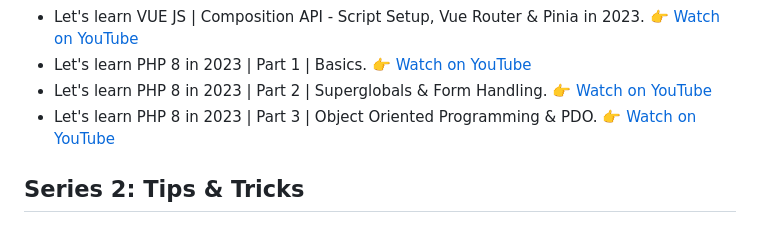
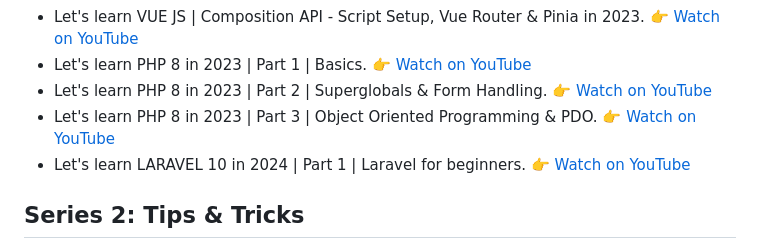
Before and after one commit to JonVadar/YouTube_videos, a Markdown page: README.md, the part around the change. Rendered like a GitHub page.

```diff
--- a/README.md
+++ b/README.md
@@ -15,6 +15,8 @@ Thanks for visiting this repo 😀
 - Let's learn PHP 8 in 2023 | Part 1 | Basics. 👉 [Watch on YouTube](https://youtu.be/S336mLBaVpQ?si=Nv_NvKsUDEOHALTY)
 - Let's learn PHP 8 in 2023 | Part 2 | Superglobals & Form Handling. 👉 [Watch on YouTube](https://youtu.be/sglj3c55VfI?si=qgdKB7irC25Urc4b)
 - Let's learn PHP 8 in 2023 | Part 3 | Object Oriented Programming & PDO. 👉 [Watch on YouTube](https://youtu.be/VawVMUvXVjk?si=rBhIKd1eccjktRHH)
+- Let's learn LARAVEL 10 in 2024 | Part 1 | Laravel for beginners. 👉 [Watch on YouTube](https://youtu.be/9P2w-n1fPqc?si=DNsTHS6mflrXi3g4)
+
 
 ## Series 2: Tips & Tricks
 
```
